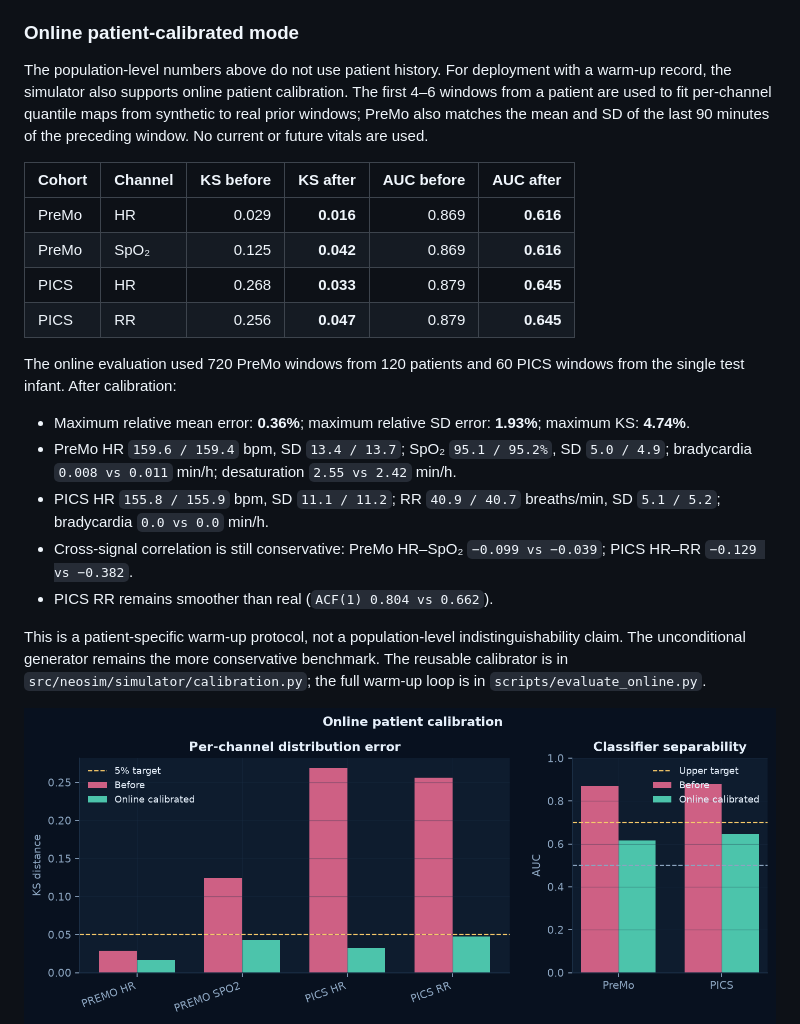
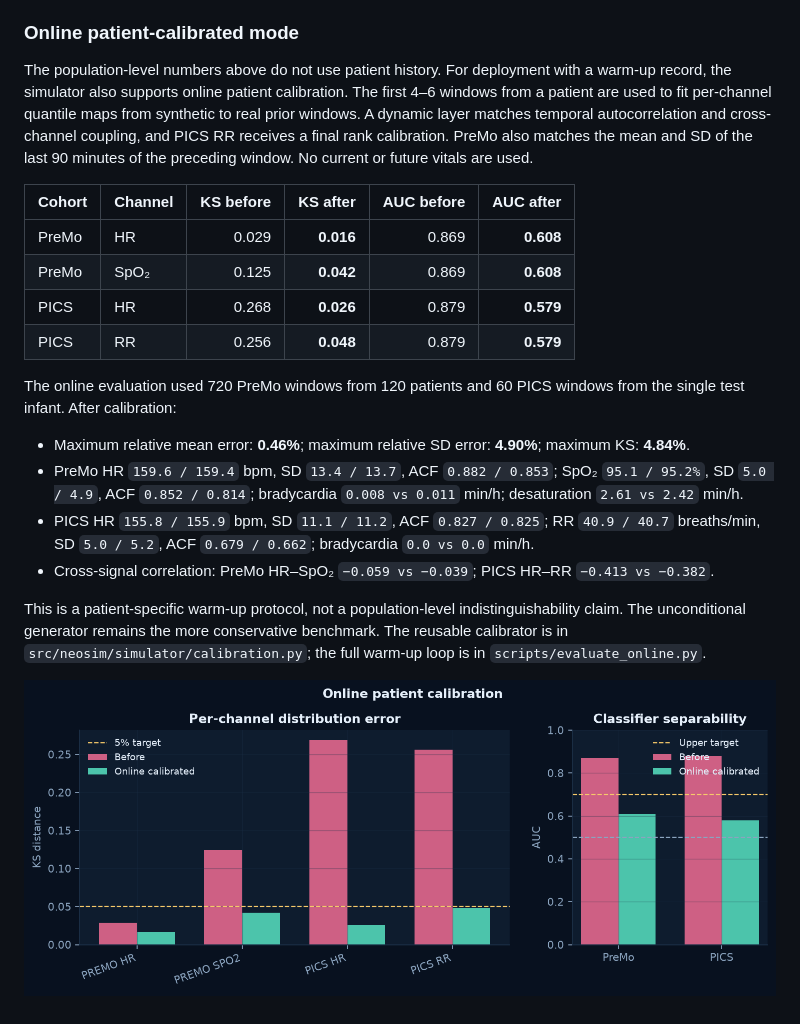
Before and after one commit to GurshanRiarh/NICU-Patient-Simulator-Revamped, a Markdown page: README.md, the part around the change. Drawn GitHub-style; pictures changed too: results/figures/online_calibration.png.

```diff
--- a/README.md
+++ b/README.md
@@ -233,22 +233,21 @@ The cross-signal fit remains conservative: PreMo HR–SpO₂ peak correlation is
 
 ### Online patient-calibrated mode
 
-The population-level numbers above do not use patient history. For deployment with a warm-up record, the simulator also supports online patient calibration. The first 4–6 windows from a patient are used to fit per-channel quantile maps from synthetic to real prior windows; PreMo also matches the mean and SD of the last 90 minutes of the preceding window. No current or future vitals are used.
+The population-level numbers above do not use patient history. For deployment with a warm-up record, the simulator also supports online patient calibration. The first 4–6 windows from a patient are used to fit per-channel quantile maps from synthetic to real prior windows. A dynamic layer matches temporal autocorrelation and cross-channel coupling, and PICS RR receives a final rank calibration. PreMo also matches the mean and SD of the last 90 minutes of the preceding window. No current or future vitals are used.
 
 | Cohort | Channel | KS before | KS after | AUC before | AUC after |
 | --- | --- | ---: | ---: | ---: | ---: |
-| PreMo | HR | 0.029 | **0.016** | 0.869 | **0.616** |
-| PreMo | SpO₂ | 0.125 | **0.042** | 0.869 | **0.616** |
-| PICS | HR | 0.268 | **0.033** | 0.879 | **0.645** |
-| PICS | RR | 0.256 | **0.047** | 0.879 | **0.645** |
+| PreMo | HR | 0.029 | **0.016** | 0.869 | **0.608** |
+| PreMo | SpO₂ | 0.125 | **0.042** | 0.869 | **0.608** |
+| PICS | HR | 0.268 | **0.026** | 0.879 | **0.579** |
+| PICS | RR | 0.256 | **0.048** | 0.879 | **0.579** |
 
 The online evaluation used 720 PreMo windows from 120 patients and 60 PICS windows from the single test infant. After calibration:
 
-- Maximum relative mean error: **0.36%**; maximum relative SD error: **1.93%**; maximum KS: **4.74%**.
-- PreMo HR `159.6 / 159.4` bpm, SD `13.4 / 13.7`; SpO₂ `95.1 / 95.2%`, SD `5.0 / 4.9`; bradycardia `0.008 vs 0.011` min/h; desaturation `2.55 vs 2.42` min/h.
-- PICS HR `155.8 / 155.9` bpm, SD `11.1 / 11.2`; RR `40.9 / 40.7` breaths/min, SD `5.1 / 5.2`; bradycardia `0.0 vs 0.0` min/h.
-- Cross-signal correlation is still conservative: PreMo HR–SpO₂ `−0.099 vs −0.039`; PICS HR–RR `−0.129 vs −0.382`.
-- PICS RR remains smoother than real (`ACF(1) 0.804 vs 0.662`).
+- Maximum relative mean error: **0.46%**; maximum relative SD error: **4.90%**; maximum KS: **4.84%**.
+- PreMo HR `159.6 / 159.4` bpm, SD `13.4 / 13.7`, ACF `0.882 / 0.853`; SpO₂ `95.1 / 95.2%`, SD `5.0 / 4.9`, ACF `0.852 / 0.814`; bradycardia `0.008 vs 0.011` min/h; desaturation `2.61 vs 2.42` min/h.
+- PICS HR `155.8 / 155.9` bpm, SD `11.1 / 11.2`, ACF `0.827 / 0.825`; RR `40.9 / 40.7` breaths/min, SD `5.0 / 5.2`, ACF `0.679 / 0.662`; bradycardia `0.0 vs 0.0` min/h.
+- Cross-signal correlation: PreMo HR–SpO₂ `−0.059 vs −0.039`; PICS HR–RR `−0.413 vs −0.382`.
 
 This is a patient-specific warm-up protocol, not a population-level indistinguishability claim. The unconditional generator remains the more conservative benchmark. The reusable calibrator is in `src/neosim/simulator/calibration.py`; the full warm-up loop is in `scripts/evaluate_online.py`.
 
```
Also changed, not shown: 4 other files.
